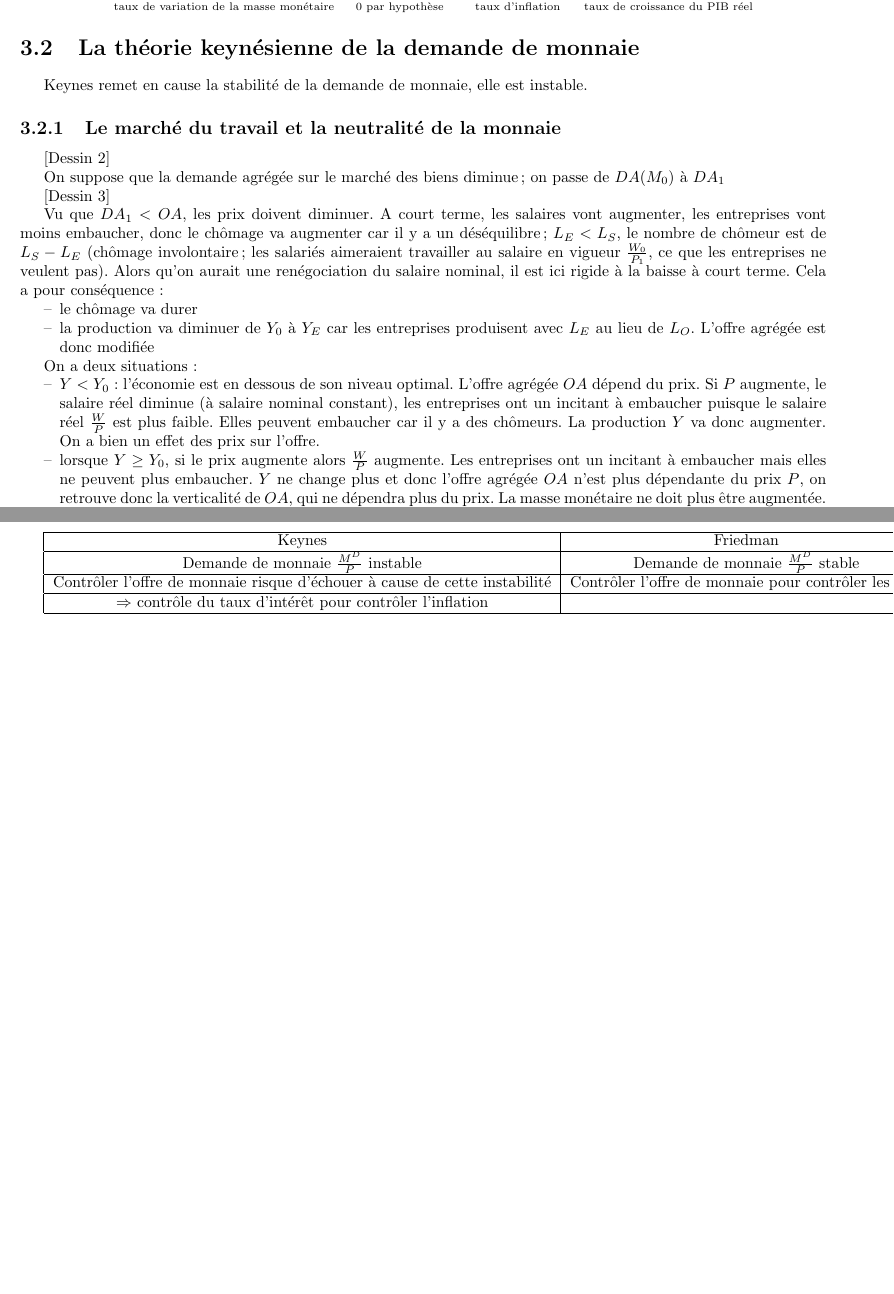
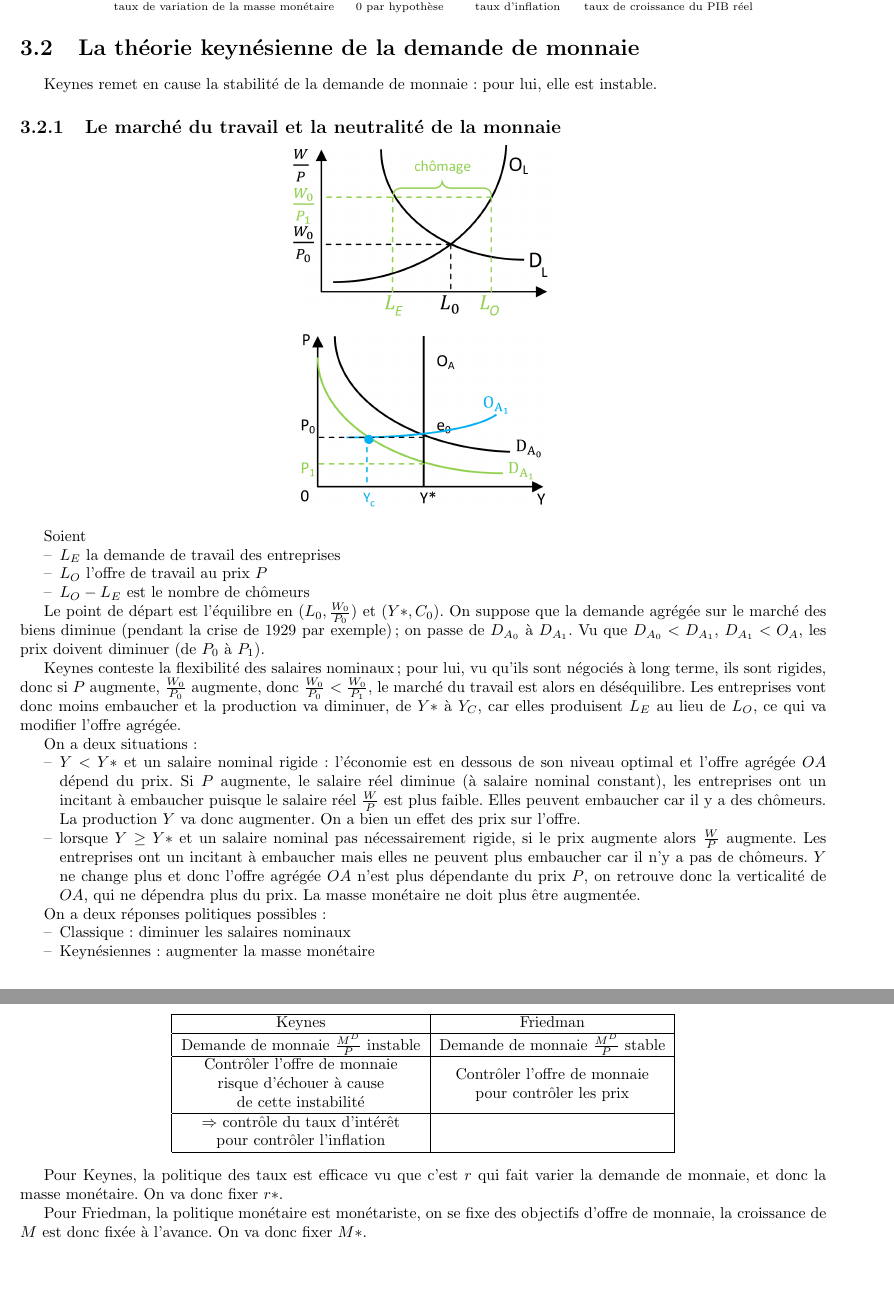
Before and after one commit to jipe47/EMF-synthese, a LaTeX document (main.tex, which reads 2-demande-monnaie.tex): two parts of pages 11 and 13 of 29 before the commit and two parts of pages 11 and 14 of 30 after it, joined at a grey line, cut so that both start at the same text, the shorter picture padded with empty space. The pictures show the PDF file main.pdf that the author committed with the source.

Commit message:
Chapitre 3 (fin)

```diff
--- a/2-demande-monnaie.tex
+++ b/2-demande-monnaie.tex
@@ -194,22 +194,26 @@
 % 27/02/2013
 \section{La théorie keynésienne de la demande de monnaie}
 
-	Keynes remet en cause la stabilité de la demande de monnaie, elle est instable.
+	Keynes remet en cause la stabilité de la demande de monnaie:  pour lui, elle est instable.
 
 	\subsection{Le marché du travail et la neutralité de la monnaie}
 
-	[Dessin 2]
+	\dessinS{3}{.2}
 
-	On suppose que la demande agrégée sur le marché des biens diminue ; on passe de $DA(M_0)$ à $DA_1$
+	\dessinS{4}{.2}
 
-	[Dessin 3]
 
-	Vu que $DA_1 < OA$, les prix doivent diminuer. A court terme, les salaires vont augmenter, les entreprises vont moins embaucher, donc le chômage va augmenter car il y a un déséquilibre; $L_E < L_S$, le nombre de chômeur est de $L_S - L_E$ (chômage involontaire ; les salariés aimeraient travailler au salaire en vigueur $\frac{W_0}{P_1}$, ce que les entreprises ne veulent pas). Alors qu'on aurait une renégociation du salaire nominal, il est ici rigide à la baisse à court terme. Cela a pour conséquence :
+	Soient
 
 	\begin{itemize}
-		\item le chômage va durer
-		\item la production va diminuer de $Y_0$ à $Y_E$ car les entreprises produisent avec $L_E$ au lieu de $L_O$. L'offre agrégée est donc modifiée
+		\item $L_E$ la demande de travail des entreprises
+		\item $L_O$ l'offre de travail au prix $P$
+		\item $L_O - L_E$ est le nombre de chômeurs
 	\end{itemize}
+
+	Le point de départ est l'équilibre en $(L_0, \frac{W_0}{P_0})$ et $(Y*, C_0)$. On suppose que la demande agrégée sur le marché des biens diminue (pendant la crise de 1929 par exemple) ; on passe de $D_{A_0}$ à $D_{A_1}$.  Vu que $D_{A_0} < D_{A_1}$, $D_{A_1} < O_A$, les prix doivent diminuer (de $P_0$ à $P_1$).
+
+	Keynes conteste la flexibilité des salaires nominaux ; pour lui, vu qu'ils sont négociés à long terme, ils sont rigides, donc si $P$ augmente, $\frac{W_0}{P_0}$ augmente, donc $\frac{W_0}{P_0} <\frac{W_0}{P_1}$, le marché du travail est alors en déséquilibre. Les entreprises vont donc moins embaucher et la production va diminuer, de $Y*$ à $Y_C$, car elles produisent $L_E$ au lieu de $L_O$, ce qui va modifier l'offre agrégée.
 
 	On a deux situations :
 
@@ -219,8 +223,30 @@
+		\item lorsque $Y \geq Y*$ et un salaire nominal pas nécessairement rigide, si le prix augmente alors $\frac{W}{P}$ augmente. Les entreprises ont un incitant à embaucher mais elles ne peuvent plus embaucher car il n'y a pas de chômeurs. $Y$ ne change plus et donc l'offre agrégée $OA$ n'est plus dépendante du prix $P$, on retrouve donc la verticalité de $OA$, qui ne dépendra plus du prix. La masse monétaire ne doit plus être augmentée.
 	\end{itemize}
 
+
+%	 A court terme, les salaires vont augmenter, les entreprises vont donc moins embaucher, donc le chômage va augmenter car il y a un déséquilibre; $L_C < L_D$, le nombre de chômeurs est de $L_S - L_E$ (chômage involontaire ; les salariés aimeraient travailler au salaire en vigueur $\frac{W_0}{P_1}$, ce que les entreprises ne veulent pas). Alors qu'on aurait une renégociation du salaire nominal, il est ici rigide à la baisse à court terme. Cela a pour conséquence :
+%
+%	\begin{itemize}
+%		\item le chômage va durer
+%		\item la production va diminuer de $Y_0$ à $Y_E$ car les entreprises produisent avec $L_E$ au lieu de $L_O$. L'offre agrégée est donc modifiée
+%	\end{itemize}
+%
+%	On a deux situations :
+%
+%	\begin{itemize}
+%		\item $Y < Y_0$ : l'économie est en dessous de son niveau optimal. L'offre agrégée $OA$ dépend du prix. Si $P$ augmente, le salaire réel diminue (à salaire nominal constant), les entreprises ont un incitant à embaucher puisque le salaire réel $\frac{W}{P}$ est plus faible. Elles peuvent embaucher car il y a des chômeurs. La production $Y$ va donc augmenter. On a bien un effet des prix sur l'offre.
+%		\item lorsque $Y \geq Y_0$, si le prix augmente alors $\frac{W}{P}$ augmente. Les entreprises ont un incitant à embaucher mais elles ne peuvent plus embaucher. $Y$ ne change plus et donc l'offre agrégée $OA$ n'est plus dépendante du prix $P$, on retrouve donc la verticalité de $OA$, qui ne dépendra plus du prix. La masse monétaire ne doit plus être augmentée.
+%	\end{itemize}
+
+
+	On a deux réponses politiques possibles :
+
+	\begin{itemize}
+		\item Classique : diminuer les salaires nominaux
+		\item Keynésiennes : augmenter la masse monétaire
+	\end{itemize}
 	La politique économique sera d'utiliser la politique monétaire, c'est-à-dire augmenter les prix en augmentant la quantité de monnaie en circulation, ce qui fera diminuer les salaires réels.
 
 	Conséquences d'une augmentation de masse monétaire :
 
 	\begin{itemize}
-		\item augmentation des prix
@@ -232,3 +259,4 @@
+	$$M \uparrow \Rightarrow \frac{W}{P} \downarrow \Rightarrow Y \uparrow \text{ et } DA \uparrow$$
 
 	L'accroissement de la masse monétaire a permit de rétablir l'équilibre de plein emploi par l'augmentation des prix. Lorsque $Y < Y_0$, la variation de la quantité de monnaie a des effets réels. Dans ce cas, la monnaie n'est plus neutre.
 
@@ -253,0 +282 @@
+			\item $M^D$ est la demande de monnaie
@@ -277,3 +315,6 @@
+	$$\frac{M^D}{P} = L(r, Y)$$
+
+	\dessinS{5}{.4}
 
 	Si on prend l'inverse de la fonction et qu'on la multiplie par $Y$, on a
 
@@ -283,7 +324,7 @@
 
 	$$V = \frac{Y}{L(r, Y)}$$
 
-	Si $r$ est instable, $L(r, Y)$ sera aussi instable.
+	On a donc que la vitesse de circulation de la monnaie dans l'économie varie en fonction de $r$ ; si $r$ est instable, $L(r, Y)$ sera aussi instable.
 
 	2 réponses à la critique selon laquelle la monnaie n'est plus vraiment une réserve de valeur :
 
@@ -297,4 +338,3 @@
 
 	\subsection{La fonction de demande de monnaie de Friedman}
 
-	Pourquoi les agents économiques veulent-ils avoir de la monnaie ? Demande d'un actif parmi d'autres actifs financiers et des actifs non financiers (bien durables, par ex un bien immobilier, un terrain).
@@ -304,2 +346,2 @@
 
-	$\rightarrow$ Contrainte de la richesse globale : la somme actualisée des revenus futurs de l'individu est utilisée pour calculer la richesse globale d'un individu au cours de sa vie.
+	\begin{itemize}
@@ -306,8 +351,7 @@
+	\end{itemize}
 
-	$\rightarrow$ Rendement de la monnaie par rapport au rendement des autres actifs.
-
-	$\rightarrow$ Les goûts et les préférences de l'individu.
+	L'allocation de la richesse globale entre ces différents actifs se fait en fonction des taux de rendement relatifs de ces différents actifs :
 
 	$$\frac{M^D}{P} = f(Y^P, r_b - r_m, r_e - r_m,\pi_e - r_m, u)$$
 
-	$\frac{M^D}{P}$ est la demande d'encaisse réelle, $Y^P$ est le revenu permanent (valeur actualisée de tous les revenus futurs), $r_m$ le rendement attendu de la monnaie (rémunération des comptes courants + les services rendus par la monnaie, c'est-à-dire la possibilité de faire des achats), $r_b$ le rendement attendu/espéré des obligations, $r_e$ le rendement attendu des actions, $\pi_e$ le taux d'inflation anticipé.
+	\begin{itemize}
@@ -314,17 +365,26 @@
+	\end{itemize}
 
-	$Y^P \uparrow \Rightarrow$ demande de monnaie $\uparrow$, $r_b - r_m$ ou $r_e - r_m \uparrow \Rightarrow f \downarrow$
+	On a que
 
-	Si $\pi_e \uparrow$, les prix des biens durables augmente, le pouvoir d'achat de la monnaie diminue et donc la demande de monnaie diminue.
+	\begin{itemize}
+		\item Si $Y^P \uparrow \Rightarrow$ demande de monnaie $\uparrow$, $r_b - r_m$ ou $r_e - r_m \uparrow \Rightarrow f \downarrow$
+		\item Si $\pi_e \uparrow$, les prix des biens durables augmente, le pouvoir d'achat de la monnaie diminue et donc la demande de monnaie diminue.
 
-	La demande de monnaie sera d'autant plus grande que le niveau de richesse $Y^P$ sera élevé, que le rendement des autres actifs sera faible et que $\pi_e$ sera faible.
+		\item La demande de monnaie sera d'autant plus grande que le niveau de richesse $Y^P$ sera élevé, que le rendement des autres actifs sera faible et que $\pi_e$ sera faible.
+
+		\item[$\rightarrow$] les individus ajusteront l'allocation de leur richesse globale jusqu'à ce que les taux de rendement marginaux des différents actifs s'égalisent.
+	\end{itemize}
+
 
 	On obtient donc l'équilibre quand les taux de rendement marginaux des différents actifs sont égaux. De plus, Friedman considère que la monnaie est un substitut à des actifs financiers réels, mais aucun actif ou ensemble d'actifs ne peut être un substitut parfait à la monnaie.
 
 	Si la banque centrale injecte des liquidités ($M \uparrow$) en achetant des obligations vendues par les banques, le rendement de l'actif monnaie diminue et les taux de rendement ne seront plus égaux. $r_m \neq r_b \neq r_e \neq \pi_e$, $r_m < r_b, re, \pi_e$. Les agents économiques vont alors acheter des obligations, des biens et des services et d'autres actifs financiers. Si la demande des actifs augmente, le prix de ces actifs augmente.
 
+
 	\subsection{Comparaison Keynes/Friedman}
 
-	\begin{tabular}{|c|c|}
+\begin{center}
+ 	\begin{tabular}{|c|c|}
 	\hline
 	Keynes & Friedman \\
 	\hline
@@ -334,4 +394,9 @@
 	\hline
-	$\Rightarrow$ contrôle du taux d'intérêt pour contrôler l'inflation &  \\
+	\specialcell{$\Rightarrow$ contrôle du taux d'intérêt \\ pour contrôler l'inflation} &  \\
 	\hline
 	\end{tabular}
+ \end{center}
+
+ 	Pour Keynes, la politique des taux est efficace vu que c'est $r$ qui fait varier la demande de monnaie, et donc la masse monétaire. On va donc fixer $r*$.
+
+ 	Pour Friedman, la politique monétaire est monétariste, on se fixe des objectifs d'offre de monnaie, la croissance de $M$ est donc fixée à l'avance. On va donc fixer $M*$.
```
Also changed, not shown: main.tex (+3 -1 lines), images/3.png (added), images/4.png (added), images/5.png (added), main.pdf, 2-demande-monnaie.tex (70 more changed lines), 2 other files.
